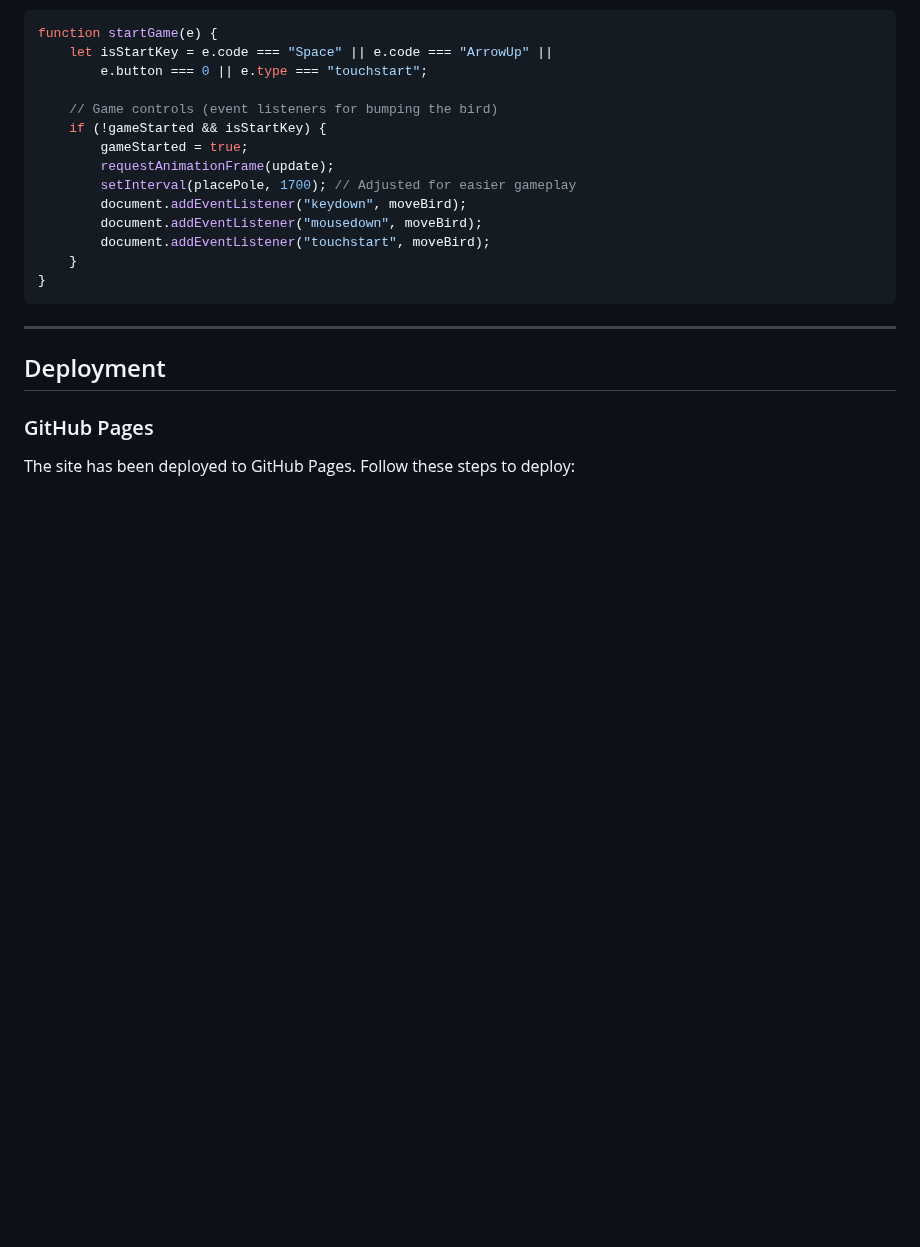
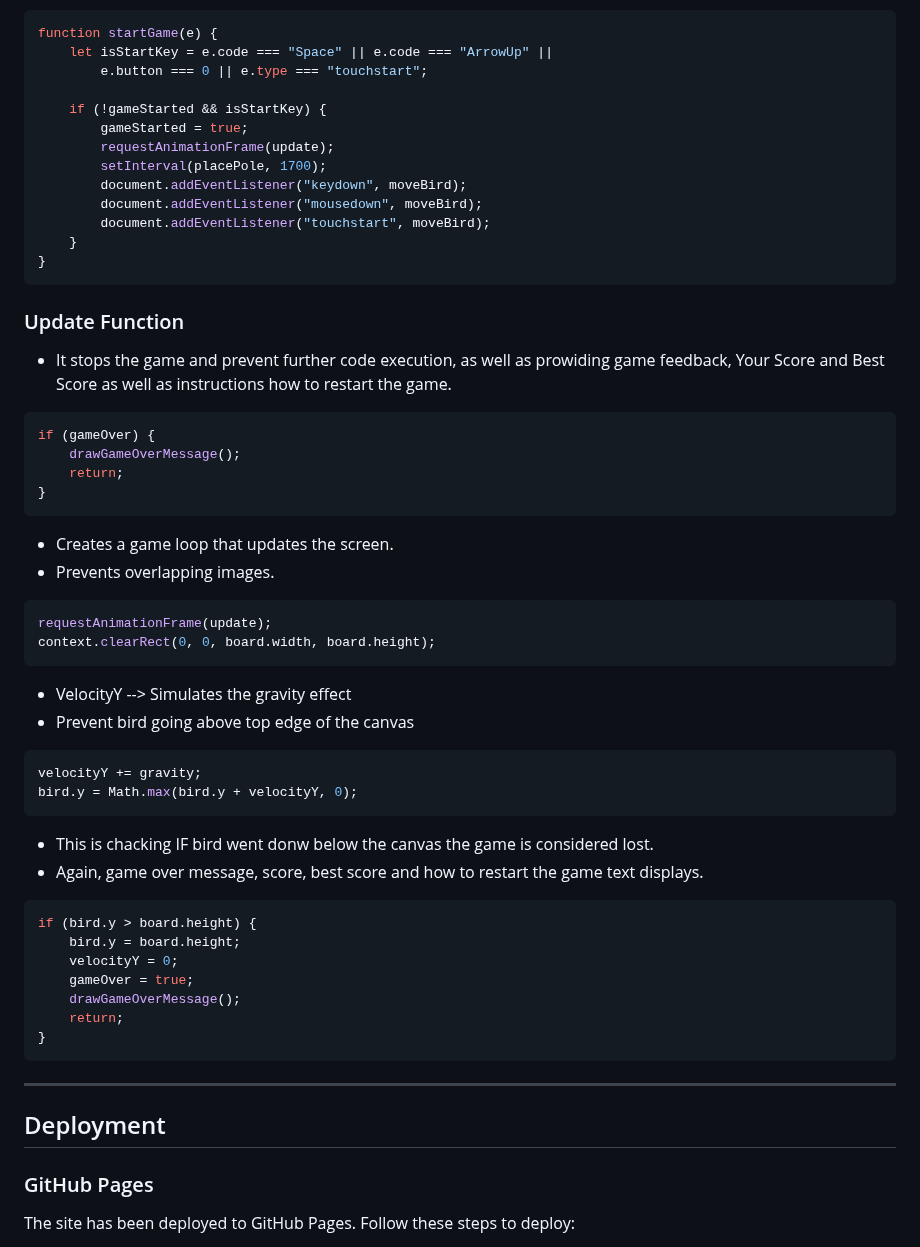
Before and after one commit to GrzegorzStary/MILESTONE-2, a Markdown page: README.md, the part around one of its changes. Rendered like a GitHub page; blank space fills up the shorter version.

Commit message:
UPDATE: Explanations for game update functionality in README.md

````diff
--- a/README.md
+++ b/README.md
@@ -482,11 +482,10 @@ function startGame(e) {
     let isStartKey = e.code === "Space" || e.code === "ArrowUp" ||
         e.button === 0 || e.type === "touchstart";
 
-    // Game controls (event listeners for bumping the bird)
     if (!gameStarted && isStartKey) {
         gameStarted = true;
         requestAnimationFrame(update);
-        setInterval(placePole, 1700); // Adjusted for easier gameplay
+        setInterval(placePole, 1700);
         document.addEventListener("keydown", moveBird);
         document.addEventListener("mousedown", moveBird);
         document.addEventListener("touchstart", moveBird);
@@ -494,8 +493,45 @@ function startGame(e) {
 }
 ```
 
+### Update Function
 
+* It stops the game and prevent further code execution, as well as prowiding game feedback, Your Score and Best Score as well as instructions how to restart the game.
 
+```javascript
+if (gameOver) {
+    drawGameOverMessage();
+    return;
+}
+```
+
+* Creates a game loop that updates the screen.
+* Prevents overlapping images.
+
+```javascript
+requestAnimationFrame(update);
+context.clearRect(0, 0, board.width, board.height);
+```
+
+* VelocityY --> Simulates the gravity effect
+* Prevent bird going above top edge of the canvas
+
+```javascript
+velocityY += gravity;
+bird.y = Math.max(bird.y + velocityY, 0);
+```
+
+* This is chacking IF bird went donw below the canvas the game is considered lost.
+* Again, game over message, score, best score and how to restart the game text displays.
+
+```javascript
+if (bird.y > board.height) {
+    bird.y = board.height;
+    velocityY = 0;
+    gameOver = true;
+    drawGameOverMessage();
+    return;
+}
+```
 ---
 ## Deployment
 
````
Also changed, not shown: other parts of README.md (+1 -1 lines).
